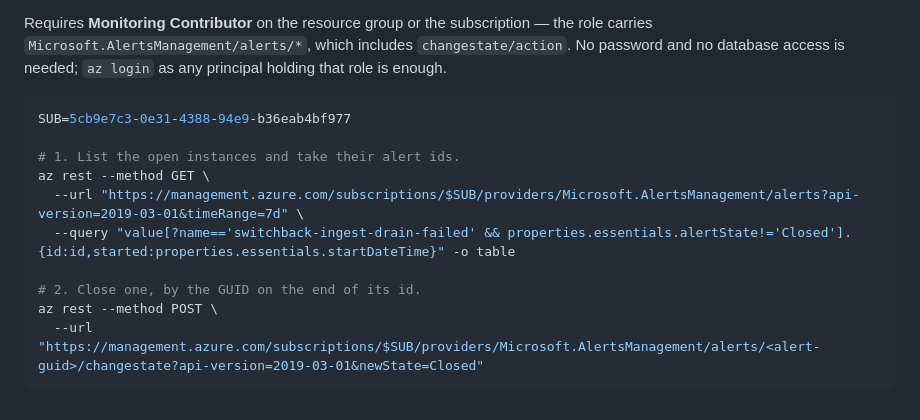
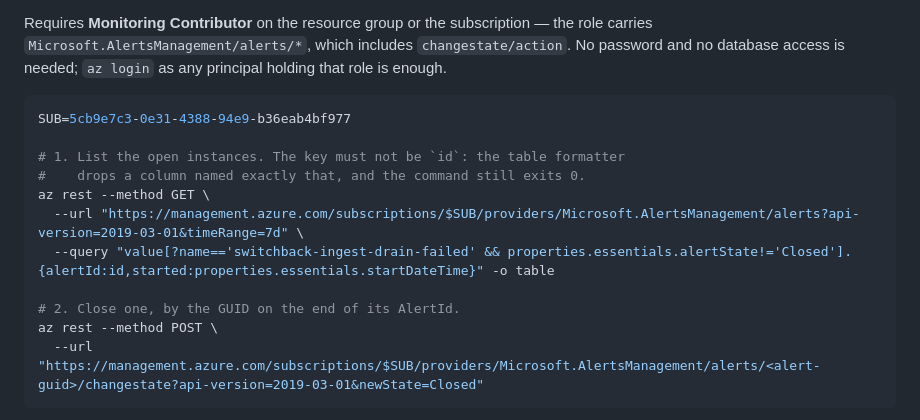
Before and after one commit to mbahgatTech/switchback, a Markdown page: infra/azure/README.md, the part around the change. Rendered like a GitHub page.

Commit message:
Print the alert ids the drain-failed close procedure asks the operator to copy
Step 1 of "Closing a drain-failed alert" projected the alert id under a key named
exactly `id`, and azure-cli's table formatter drops a column with that name. The
command exits 0 and prints a single `Started` column of bare timestamps, so the
operator arrives at step 2 — which needs "the GUID on the end of its id" — holding
no ids, with nothing on screen that looks wrong.

Isolated against the live subscription three ways: the same query keyed `alertId`
prints the full ARM ids, the same query at `-o json` carries `id` in the data, and
on unrelated data `az account list --query "[].{id:id,name:name}" -o table` prints
only Name while `{xid:id,name:name}` prints both. The key is renamed and a note
records the constraint, because the natural name is the one that fails.

`infra/azure/main.bicepparam:275` holds the only other `{id:id,...}` projection in
the repository; it reads at `-o json` and is unaffected.

````diff
--- a/infra/azure/README.md
+++ b/infra/azure/README.md
@@ -1160,12 +1160,13 @@ database access is needed; `az login` as any principal holding that role is enou
 ```bash
 SUB=5cb9e7c3-0e31-4388-94e9-b36eab4bf977
 
-# 1. List the open instances and take their alert ids.
+# 1. List the open instances. The key must not be `id`: the table formatter
+#    drops a column named exactly that, and the command still exits 0.
 az rest --method GET \
   --url "https://management.azure.com/subscriptions/$SUB/providers/Microsoft.AlertsManagement/alerts?api-version=2019-03-01&timeRange=7d" \
-  --query "value[?name=='switchback-ingest-drain-failed' && properties.essentials.alertState!='Closed'].{id:id,started:properties.essentials.startDateTime}" -o table
-
-# 2. Close one, by the GUID on the end of its id.
+  --query "value[?name=='switchback-ingest-drain-failed' && properties.essentials.alertState!='Closed'].{alertId:id,started:properties.essentials.startDateTime}" -o table
+
+# 2. Close one, by the GUID on the end of its AlertId.
 az rest --method POST \
   --url "https://management.azure.com/subscriptions/$SUB/providers/Microsoft.AlertsManagement/alerts/<alert-guid>/changestate?api-version=2019-03-01&newState=Closed"
 ```
````
